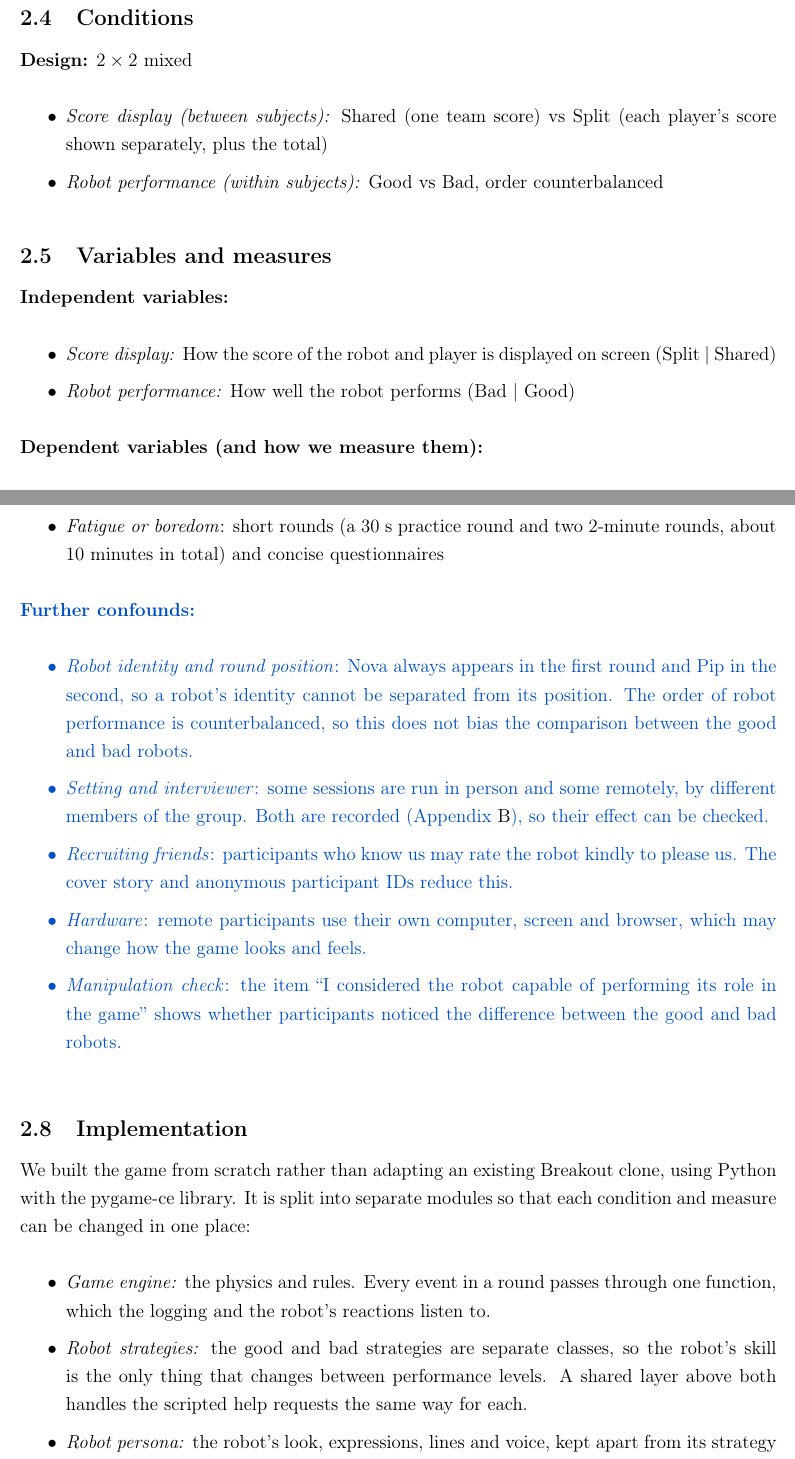
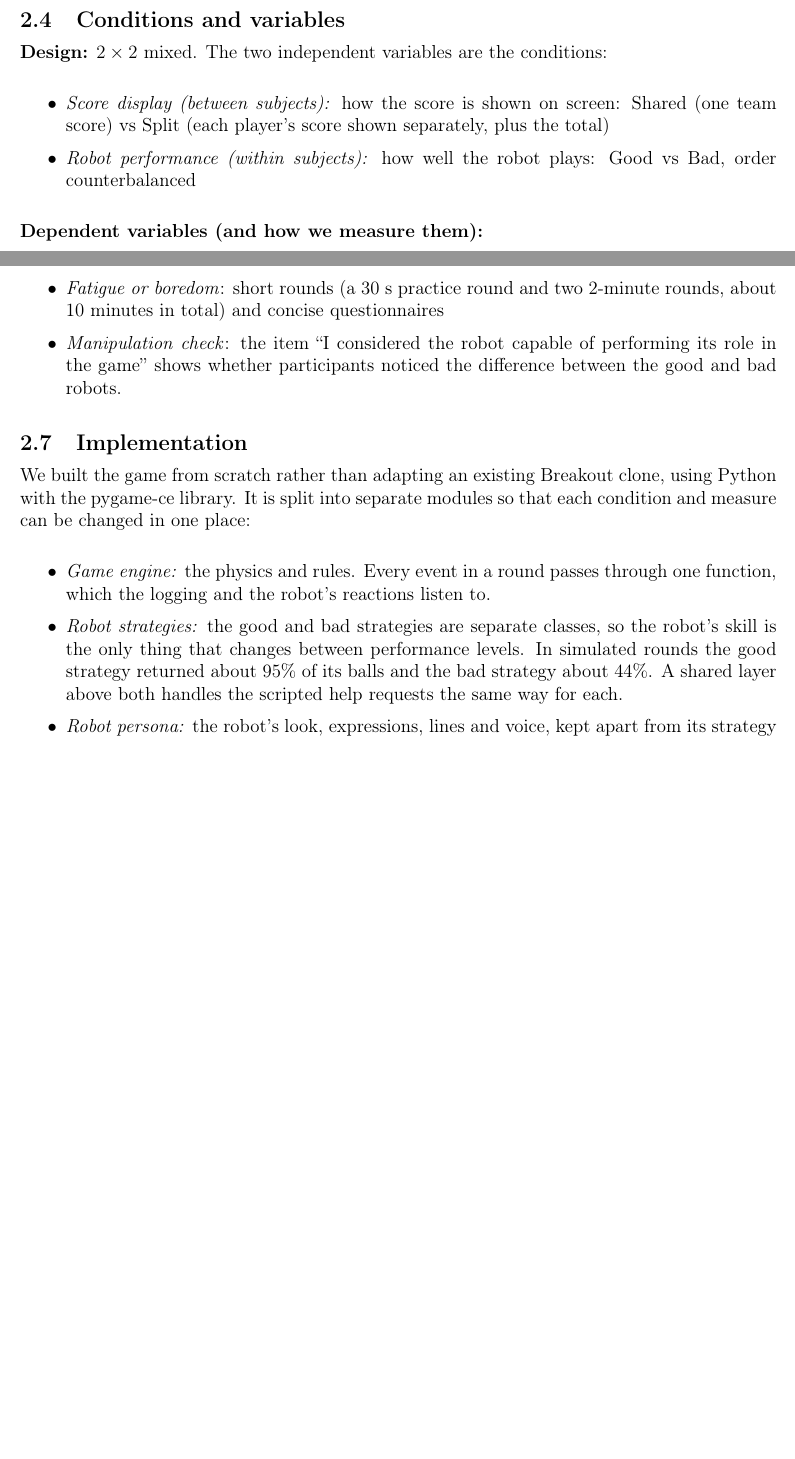
Before and after one commit to Yehen-SA/HRI-Final-Project, a LaTeX document (Report/main.tex, which reads Report/sections/design.tex): two parts of pages 4 and 6 of 14 before the commit and two parts of pages 3 and 4 of 9 after it, joined at a grey line, cut at the place of the change, the shorter picture padded with empty space. Compiled offline with pdfLaTeX.

Commit message:
Refactor study design section for clarity; update conditions and variables subsections for improved readability and detail.

```diff
--- a/Report/sections/design.tex
+++ b/Report/sections/design.tex
@@ -31,18 +29,11 @@ Each round opens on a start screen where the robot introduces itself by name. Th
     \item A debrief explaining the real aim of the study and giving consent to continue participating in the study.
 \end{enumerate}
 
-\subsection{Conditions}
-\textbf{Design:} $2 \times 2$ mixed
+\subsection{Conditions and variables}
+\textbf{Design:} $2 \times 2$ mixed. The two independent variables are the conditions:
 \begin{itemize}
-    \item \textit{Score display (between subjects):} Shared (one team score) vs Split (each player's score shown separately, plus the total)
-    \item \textit{Robot performance (within subjects):} Good vs Bad, order counterbalanced
-\end{itemize}
-
-\subsection{Variables and measures}
-\textbf{Independent variables:}
-\begin{itemize}
-    \item \textit{Score display:} How the score of the robot and player is displayed on screen (Split | Shared)
-    \item \textit{Robot performance:}  How well the robot performs (Bad | Good)
+    \item \textit{Score display (between subjects):} how the score is shown on screen: Shared (one team score) vs Split (each player's score shown separately, plus the total)
+    \item \textit{Robot performance (within subjects):} how well the robot plays: Good vs Bad, order counterbalanced
 \end{itemize}
 
 \noindent\textbf{Dependent variables (and how we measure them):}
@@ -88,24 +80,14 @@ We will recruit about 20 adult participants (10 per condition) by asking friends
     \item \textit{Random ball physics}: same starting conditions, random seed, and brick layout in every round
     \item \textit{Guessing the hypothesis / being nice for the experimenter}: neutral instructions, anonymous questionnaire, a neutral cover story at the start, with a debrief explaining the real aim after the two rounds
     \item \textit{Fatigue or boredom}: short rounds (a 30~s practice round and two 2-minute rounds, about 10 minutes in total) and concise questionnaires
-\end{itemize}
-
-\begin{reviewblock}
-\noindent\textbf{Further confounds:}
-\begin{itemize}
-    \item \textit{Robot identity and round position}: Nova always appears in the first round and Pip in the second, so a robot's identity cannot be separated from its position. The order of robot performance is counterbalanced, so this does not bias the comparison between the good and bad robots.
-    \item \textit{Setting and interviewer}: some sessions are run in person and some remotely, by different members of the group. Both are recorded (Appendix~\ref{app:data}), so their effect can be checked.
-    \item \textit{Recruiting friends}: participants who know us may rate the robot kindly to please us. The cover story and anonymous participant IDs reduce this.
-    \item \textit{Hardware}: remote participants use their own computer, screen and browser, which may change how the game looks and feels.
     \item \textit{Manipulation check}: the item ``I considered the robot capable of performing its role in the game'' shows whether participants noticed the difference between the good and bad robots.
 \end{itemize}
-\end{reviewblock}
 
 \subsection{Implementation}
 We built the game from scratch rather than adapting an existing Breakout clone, using Python with the pygame-ce library. It is split into separate modules so that each condition and measure can be changed in one place:
 \begin{itemize}
     \item \textit{Game engine:} the physics and rules. Every event in a round passes through one function, which the logging and the robot's reactions listen to.
-    \item \textit{Robot strategies:} the good and bad strategies are separate classes, so the robot's skill is the only thing that changes between performance levels. A shared layer above both handles the scripted help requests the same way for each.
+    \item \textit{Robot strategies:} the good and bad strategies are separate classes, so the robot's skill is the only thing that changes between performance levels. In simulated rounds the good strategy returned about 95\% of its balls and the bad strategy about 44\%. A shared layer above both handles the scripted help requests the same way for each.
     \item \textit{Robot persona:} the robot's look, expressions, lines and voice, kept apart from its strategy so that both robots present identically. Each line has a cap per round and a cooldown, set in one configuration file.
     \item \textit{Session and questionnaires:} the questions are stored as data, so the in-game questionnaires match Appendix~\ref{app:questionnaires}.
 \end{itemize}
```
Also changed, not shown: Report/main.tex (+3 -12 lines), Report/sections/design.tex (7 more changed lines).
